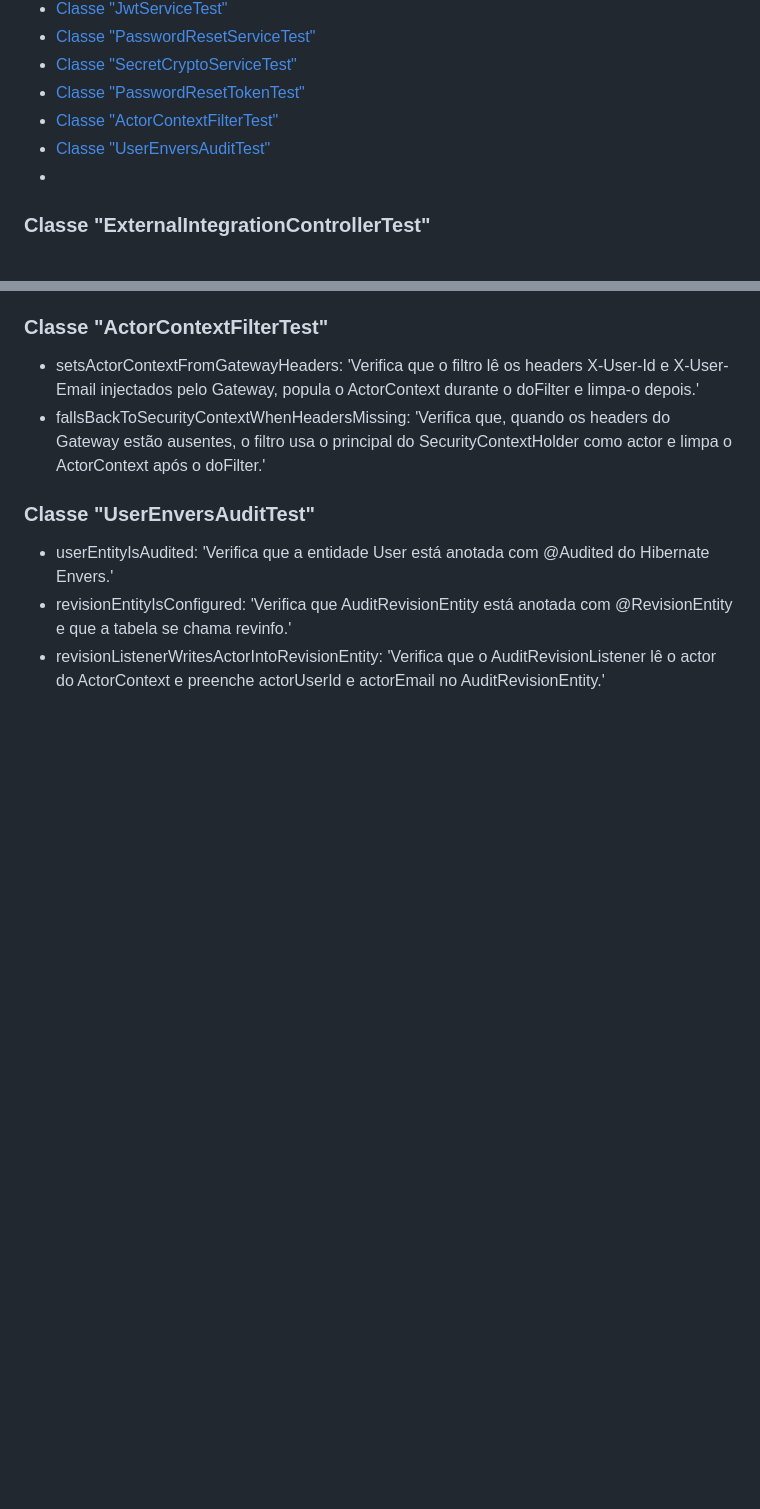
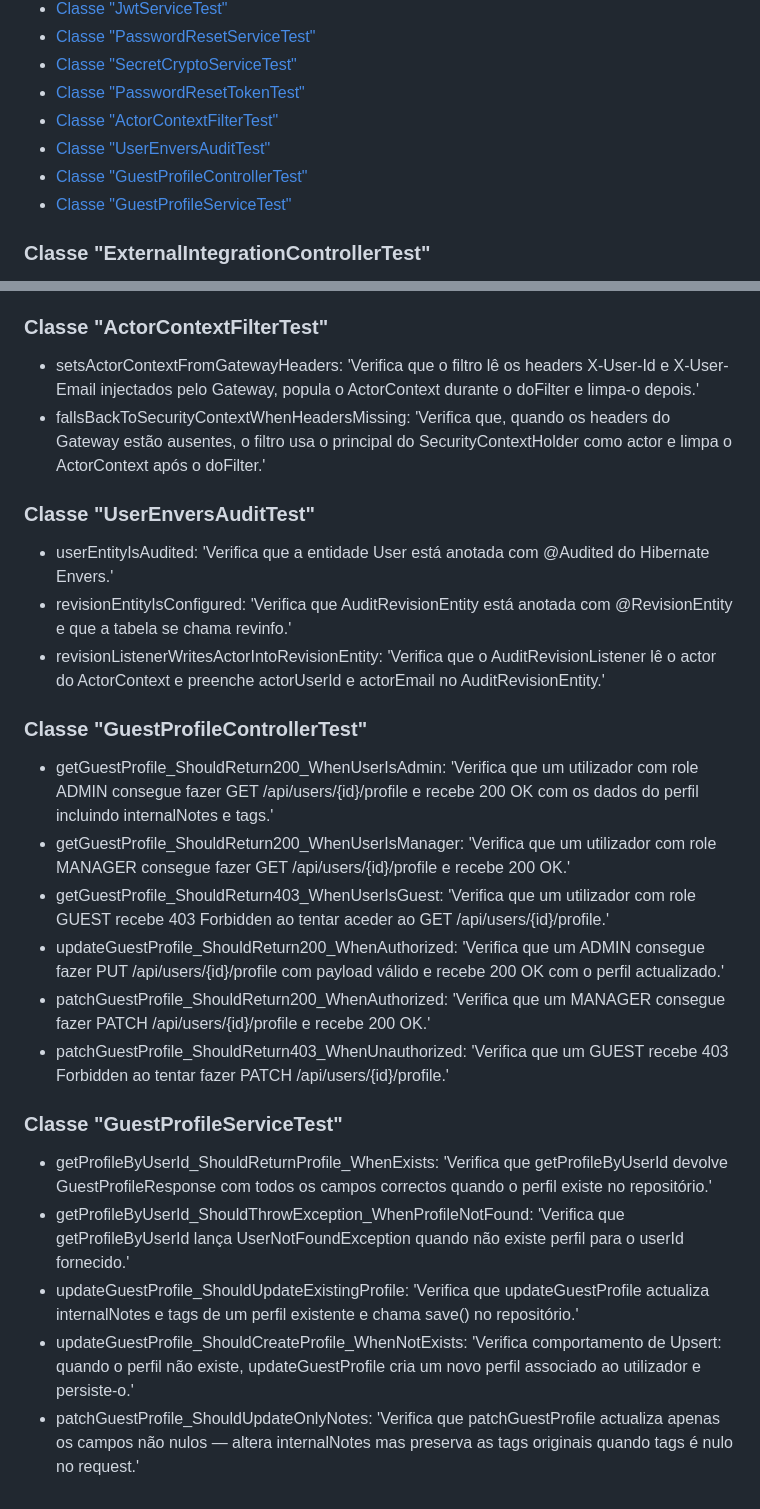
Before and after one commit to kanekitakitos/Nexus-Estates, a Markdown page: backend/user-service/TESTS.md, 2 parts joined by grey strips. Drawn GitHub-style; blank space fills up the shorter version.

Commit message:
New Tests added to user Tests.md

```diff
--- a/backend/user-service/TESTS.md
+++ b/backend/user-service/TESTS.md
@@ -13,7 +13,9 @@
 - [Classe "PasswordResetTokenTest"](#classe-passwordresettokentest)
 - [Classe "ActorContextFilterTest"](#classe-actorcontextfiltertest)
 - [Classe "UserEnversAuditTest"](#classe-userenversauditTest)
--
+- [Classe "GuestProfileControllerTest"](#classe-guestprofilecontrollertest)
+- [Classe "GuestProfileServiceTest"](#classe-guestprofileservicetest)
+
 ### Classe "ExternalIntegrationControllerTest"
 - shouldCreateIntegrationAsOwner:
     'Verifica que o POST /api/users/integrations cria integração quando o role é OWNER e devolve ApiResponse com DTO e apiKeyMasked.'
@@ -117,3 +119,29 @@
   'Verifica que AuditRevisionEntity está anotada com @RevisionEntity e que a tabela se chama revinfo.'
 - revisionListenerWritesActorIntoRevisionEntity:
   'Verifica que o AuditRevisionListener lê o actor do ActorContext e preenche actorUserId e actorEmail no AuditRevisionEntity.'
+
+### Classe "GuestProfileControllerTest"
+- getGuestProfile_ShouldReturn200_WhenUserIsAdmin:
+  'Verifica que um utilizador com role ADMIN consegue fazer GET /api/users/{id}/profile e recebe 200 OK com os dados do perfil incluindo internalNotes e tags.'
+- getGuestProfile_ShouldReturn200_WhenUserIsManager:
+  'Verifica que um utilizador com role MANAGER consegue fazer GET /api/users/{id}/profile e recebe 200 OK.'
+- getGuestProfile_ShouldReturn403_WhenUserIsGuest:
+  'Verifica que um utilizador com role GUEST recebe 403 Forbidden ao tentar aceder ao GET /api/users/{id}/profile.'
+- updateGuestProfile_ShouldReturn200_WhenAuthorized:
+  'Verifica que um ADMIN consegue fazer PUT /api/users/{id}/profile com payload válido e recebe 200 OK com o perfil actualizado.'
+- patchGuestProfile_ShouldReturn200_WhenAuthorized:
+  'Verifica que um MANAGER consegue fazer PATCH /api/users/{id}/profile e recebe 200 OK.'
+- patchGuestProfile_ShouldReturn403_WhenUnauthorized:
+  'Verifica que um GUEST recebe 403 Forbidden ao tentar fazer PATCH /api/users/{id}/profile.'
+
+### Classe "GuestProfileServiceTest"
+- getProfileByUserId_ShouldReturnProfile_WhenExists:
+  'Verifica que getProfileByUserId devolve GuestProfileResponse com todos os campos correctos quando o perfil existe no repositório.'
+- getProfileByUserId_ShouldThrowException_WhenProfileNotFound:
+  'Verifica que getProfileByUserId lança UserNotFoundException quando não existe perfil para o userId fornecido.'
+- updateGuestProfile_ShouldUpdateExistingProfile:
+  'Verifica que updateGuestProfile actualiza internalNotes e tags de um perfil existente e chama save() no repositório.'
+- updateGuestProfile_ShouldCreateProfile_WhenNotExists:
+  'Verifica comportamento de Upsert: quando o perfil não existe, updateGuestProfile cria um novo perfil associado ao utilizador e persiste-o.'
+- patchGuestProfile_ShouldUpdateOnlyNotes:
+  'Verifica que patchGuestProfile actualiza apenas os campos não nulos — altera internalNotes mas preserva as tags originais quando tags é nulo no request.'
```
